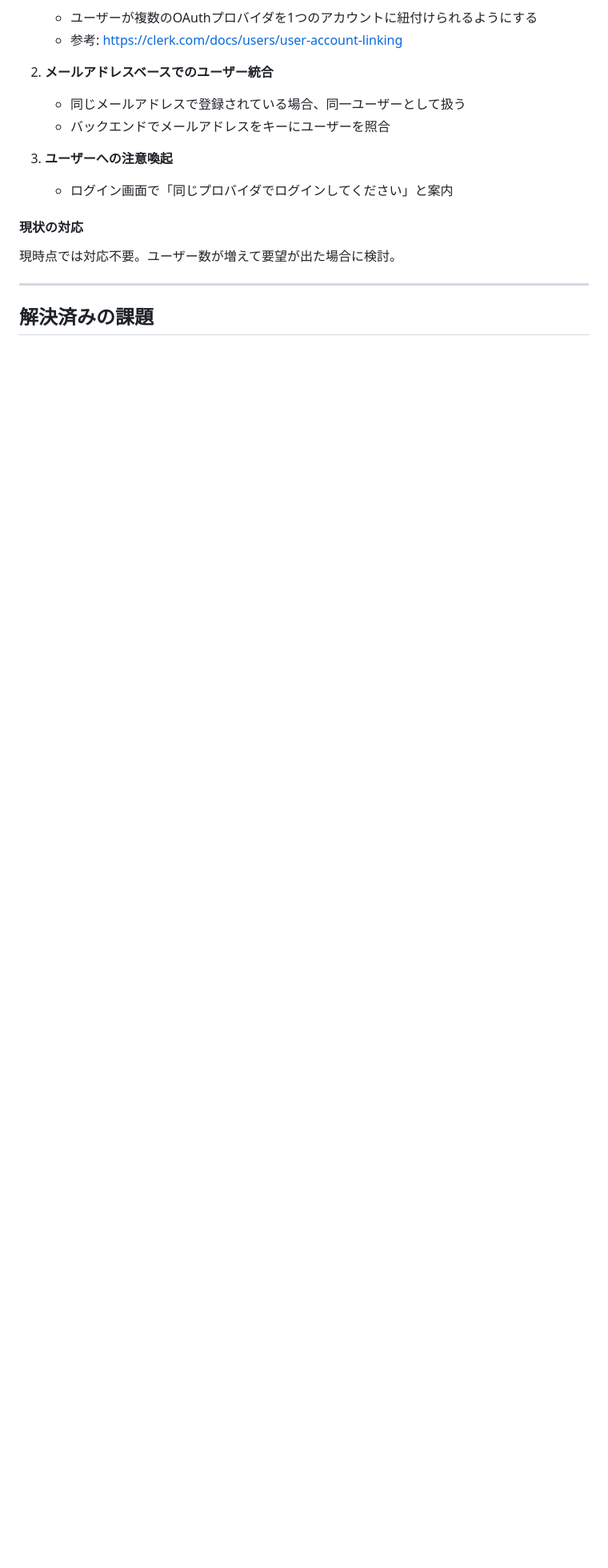
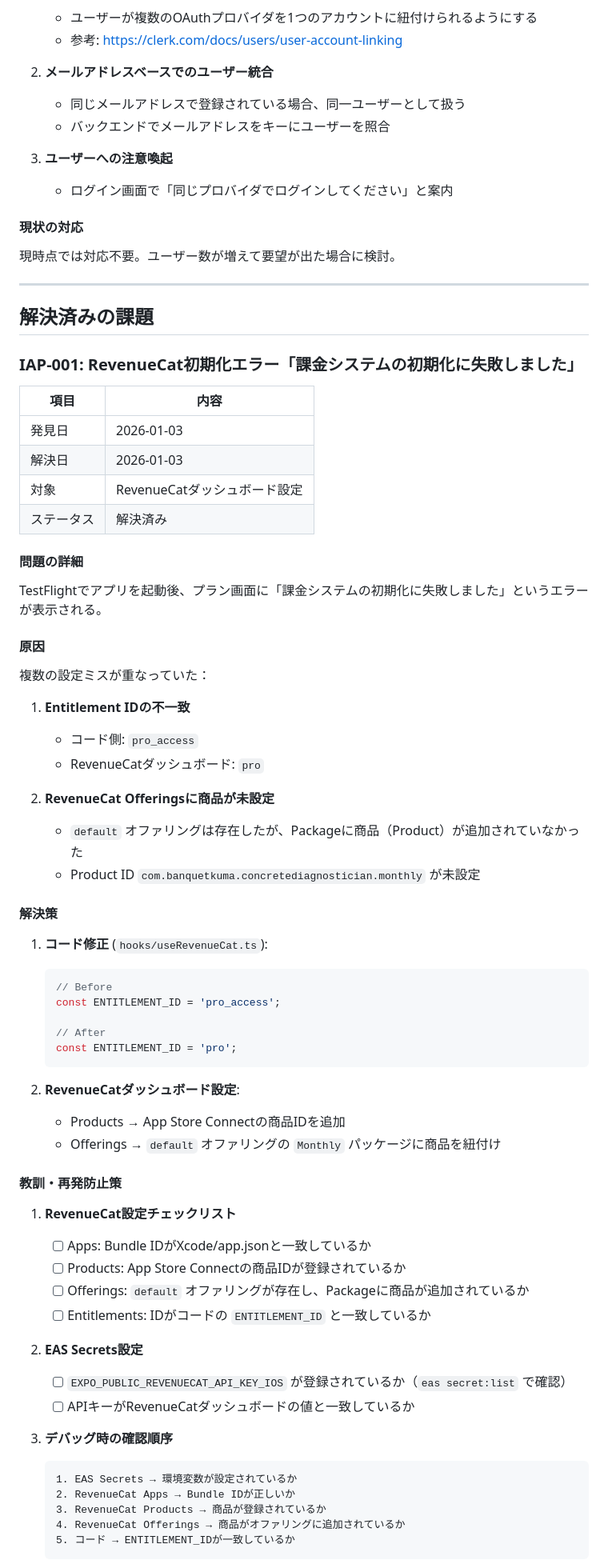
Before and after one commit to BanquetKuma/concrete_diagnostician, a Markdown page: docs/remaining-issues.md, the part around one of its changes. Shown at 80% size. GitHub-like rendering; blank space fills up the shorter version.

Commit message:
Add IAP-001: RevenueCat initialization error troubleshooting guide
Document the root causes and solutions for "課金システムの初期化に失敗しました" error:
- Entitlement ID mismatch (pro_access vs pro)
- RevenueCat Offerings not configured with products
- Include debugging checklist and common error table

🤖 Generated with [Claude Code](https://claude.com/claude-code)

Co-Authored-By: Claude Opus 4.5 <noreply@anthropic.com>

````diff
--- a/docs/remaining-issues.md
+++ b/docs/remaining-issues.md
@@ -81,3 +81,65 @@ GitHubでログインした後にGoogleでログインすると、別ユーザ
 ---
 
 ## 解決済みの課題
+
+### IAP-001: RevenueCat初期化エラー「課金システムの初期化に失敗しました」
+
+| 項目 | 内容 |
+|------|------|
+| 発見日 | 2026-01-03 |
+| 解決日 | 2026-01-03 |
+| 対象 | RevenueCatダッシュボード設定 |
+| ステータス | 解決済み |
+
+#### 問題の詳細
+
+TestFlightでアプリを起動後、プラン画面に「課金システムの初期化に失敗しました」というエラーが表示される。
+
+#### 原因
+
+複数の設定ミスが重なっていた：
+
+1. **Entitlement IDの不一致**
+   - コード側: `pro_access`
+   - RevenueCatダッシュボード: `pro`
+
+2. **RevenueCat Offeringsに商品が未設定**
+   - `default` オファリングは存在したが、Packageに商品（Product）が追加されていなかった
+   - Product ID `com.banquetkuma.concretediagnostician.monthly` が未設定
+
+#### 解決策
+
+1. **コード修正** (`hooks/useRevenueCat.ts`):
+   ```typescript
+   // Before
+   const ENTITLEMENT_ID = 'pro_access';
+
+   // After
+   const ENTITLEMENT_ID = 'pro';
+   ```
+
+2. **RevenueCatダッシュボード設定**:
+   - Products → App Store Connectの商品IDを追加
+   - Offerings → `default` オファリングの `Monthly` パッケージに商品を紐付け
+
+#### 教訓・再発防止策
+
+1. **RevenueCat設定チェックリスト**
+   - [ ] Apps: Bundle IDがXcode/app.jsonと一致しているか
+   - [ ] Products: App Store Connectの商品IDが登録されているか
+   - [ ] Offerings: `default` オファリングが存在し、Packageに商品が追加されているか
+   - [ ] Entitlements: IDがコードの `ENTITLEMENT_ID` と一致しているか
+
+2. **EAS Secrets設定**
+   - [ ] `EXPO_PUBLIC_REVENUECAT_API_KEY_IOS` が登録されているか（`eas secret:list` で確認）
+   - [ ] APIキーがRevenueCatダッシュボードの値と一致しているか
+
+3. **デバッグ時の確認順序**
+   ```
+   1. EAS Secrets → 環境変数が設定されているか
+   2. RevenueCat Apps → Bundle IDが正しいか
+   3. RevenueCat Products → 商品が登録されているか
+   4. RevenueCat Offerings → 商品がオファリングに追加されているか
+   5. コード → ENTITLEMENT_IDが一致しているか
+   ```
+
````
Also changed, not shown: other parts of docs/remaining-issues.md (+9 -0 lines).
